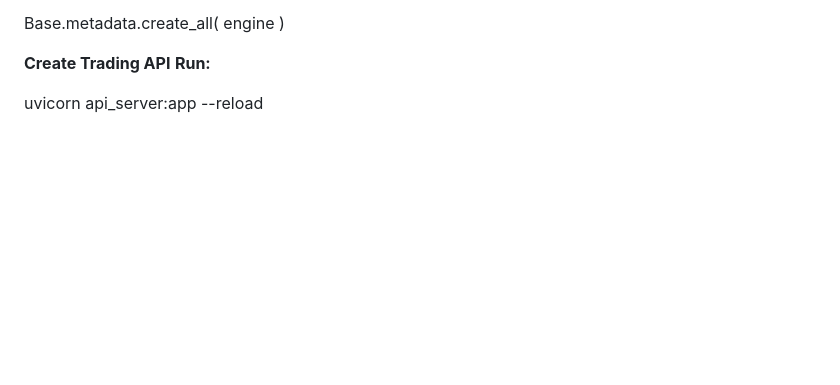
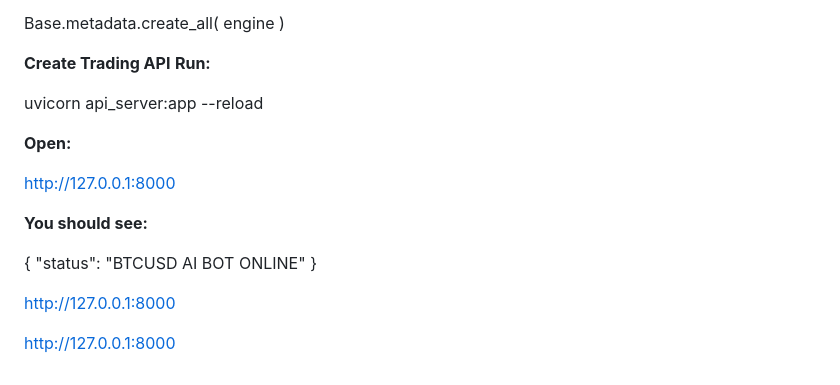
Before and after one commit to nkatheu11-cloud/ml-btc-scalper, a Markdown page: README.md, the part around the change. Drawn GitHub-style; blank space fills up the shorter version.

Commit message:
Update README with Trading API run instructions
Added instructions for running the Trading API and expected output.

```diff
--- a/README.md
+++ b/README.md
@@ -561,3 +561,19 @@ Base.metadata.create_all(
 **Run:**
 
 uvicorn api_server:app --reload
+
+**Open:**
+
+http://127.0.0.1:8000
+
+**You should see:**
+
+{
+"status":
+"BTCUSD AI BOT ONLINE"
+}
+
+
+http://127.0.0.1:8000
+
+http://127.0.0.1:8000
```
